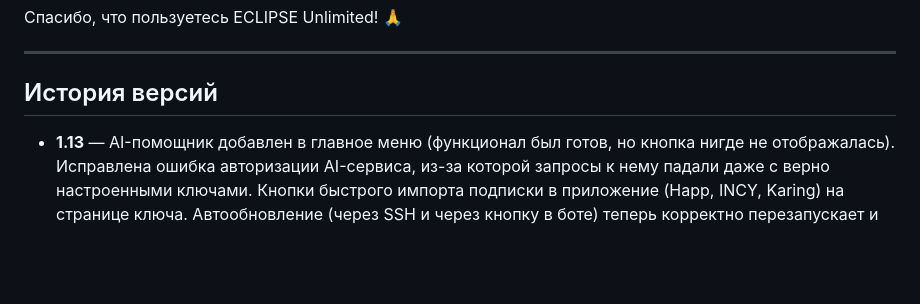
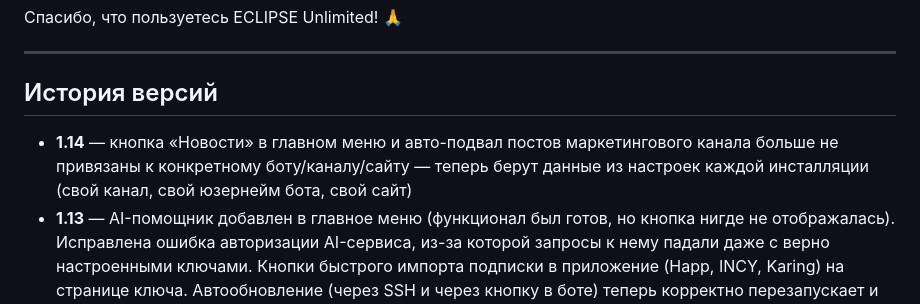
Before and after one commit to pomah7878-bot/ECLIPSE_VPN, a Markdown page: README.MD, the part around the change. GitHub-like rendering; blank space fills up the shorter version.

Commit message:
Версия 1.14: white-label — кнопка Новости и подвал постов без хардкода
- Кнопка "Новости" в главном меню теперь берёт канал из настройки маркетингового канала, а не зашитого чужого @username — у каждой инсталляции бота показывается её собственный канал
- Авто-подвал постов маркетингового канала теперь подставляет юзернейм именно этого бота и адрес именно этого сайта, а не жёстко прописанные значения

```diff
--- a/README.MD
+++ b/README.MD
@@ -191,6 +191,7 @@ crontab -e
 
 ## История версий
 
+- **1.14** — кнопка «Новости» в главном меню и авто-подвал постов маркетингового канала больше не привязаны к конкретному боту/каналу/сайту — теперь берут данные из настроек каждой инсталляции (свой канал, свой юзернейм бота, свой сайт)
 - **1.13** — AI-помощник добавлен в главное меню (функционал был готов, но кнопка нигде не отображалась). Исправлена ошибка авторизации AI-сервиса, из-за которой запросы к нему падали даже с верно настроенными ключами. Кнопки быстрого импорта подписки в приложение (Happ, INCY, Karing) на странице ключа. Автообновление (через SSH и через кнопку в боте) теперь корректно перезапускает и AI-сервис вместе с ботом
 - **1.12** — мультиязычность: выбор языка при первом запуске, переключение в любой момент, переводы бота, WebApp и публичного магазина; английские версии страниц редактируются прямо в админке. Обязательная подписка на канал (опционально, с защитой платежей от блокировки). Реклама бота в подвале постов канала стала переключаемой
 - **1.11** — раздел «Инструменты сервера» в админке: статус, логи Xray, перезапуск ядра, уборка отключённых клиентов, генерация Reality-ключей — прямо из бота, без захода на сервер. Второй AI-провайдер (Google Gemini) подключается автоматически, если основной недоступен
```
